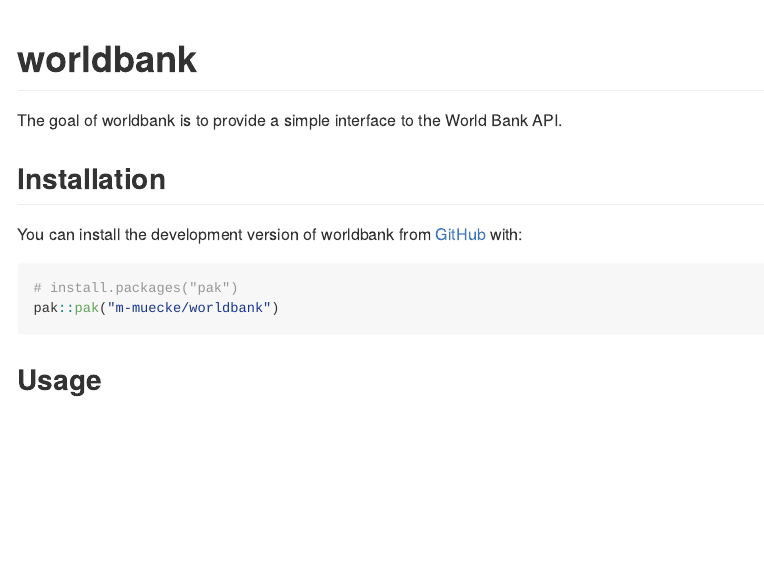
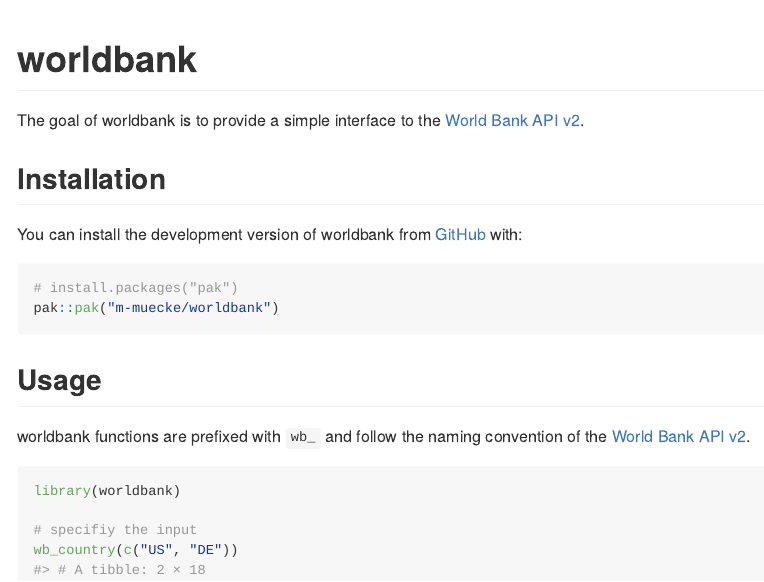
Before and after one commit to m-muecke/worldbank, an R Markdown document (README.Rmd): the page in a window 1100 px wide, from its top. The pictures show the output file README.md that the author committed with the source, drawn offline in the style of GitHub; badge pictures from the web are left out.

Commit message:
docs: readme

````diff
--- a/README.Rmd
+++ b/README.Rmd
@@ -18,7 +18,7 @@
 [![R-CMD-check](https://github.com/m-muecke/worldbank/actions/workflows/R-CMD-check.yaml/badge.svg)](https://github.com/m-muecke/worldbank/actions/workflows/R-CMD-check.yaml)
 <!-- badges: end -->
 
-The goal of worldbank is to provide a simple interface to the World Bank API.
+The goal of worldbank is to provide a simple interface to the [World Bank API v2](World Bank API v2).
 
 ## Installation
 You can install the development version of worldbank from [GitHub](https://github.com/) with:
@@ -30,4 +30,10 @@
 
 ## Usage
 
+worldbank functions are prefixed with `wb_` and follow the naming convention of the [World Bank API v2](https://datahelpdesk.worldbank.org/knowledgebase/articles/889392-about-the-indicators-api-documentation).
+
 ```{r}
+library(worldbank)
+
+# specifiy the input
+wb_country(c("US", "DE"))
````
Also changed, not shown: README.md, README.Rmd (6 more changed lines).
